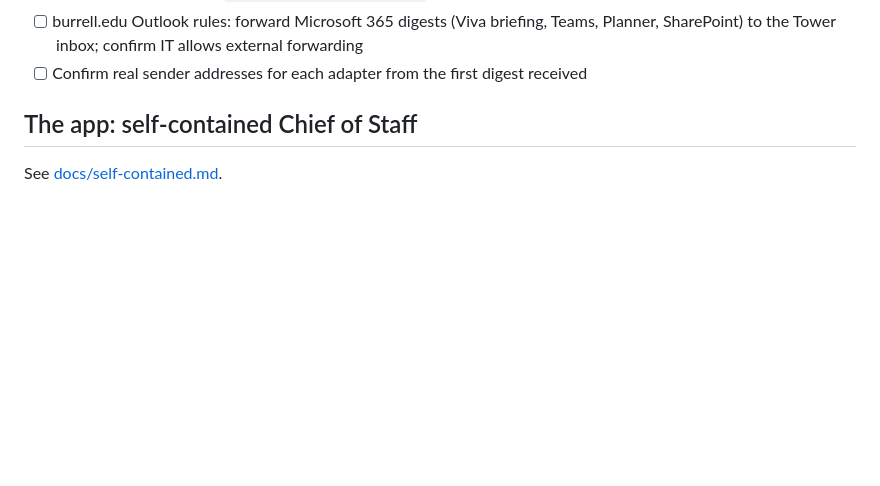
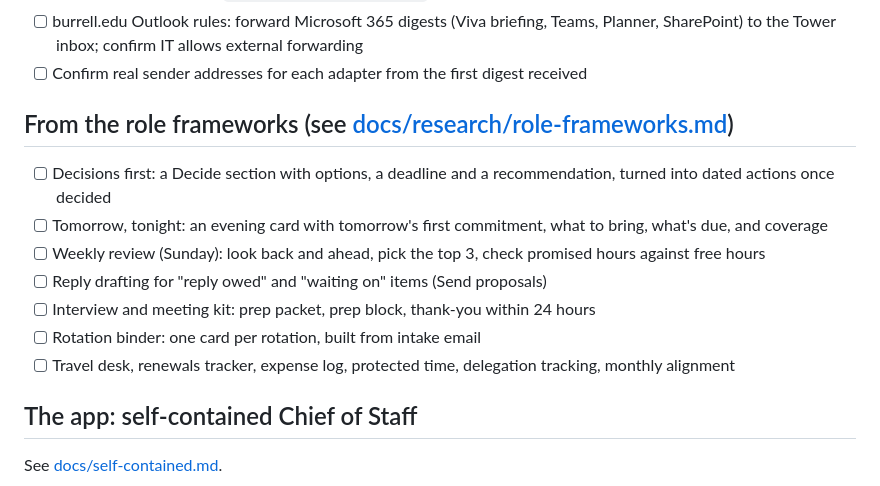
Before and after one commit to awpeace1906-collab/chief-of-staff, a Markdown page: ROADMAP.md, the part around the change. GitHub-like rendering; blank space fills up the shorter version.

Commit message:
Research: chief of staff and assistant frameworks, gaps and ranked ideas
Co-Authored-By: Claude Opus 5.5 <noreply@anthropic.com>
Claude-Session: https://claude.ai/code/session_01ADdnpBUeLtJrwnMEfpMGVZ

```diff
--- a/ROADMAP.md
+++ b/ROADMAP.md
@@ -27,6 +27,16 @@
 - [x] Create the Tower inbox: `tower-andrew@agentmail.to`
 - [ ] burrell.edu Outlook rules: forward Microsoft 365 digests (Viva briefing, Teams, Planner, SharePoint) to the Tower inbox; confirm IT allows external forwarding
 - [ ] Confirm real sender addresses for each adapter from the first digest received
+
+## From the role frameworks (see [docs/research/role-frameworks.md](docs/research/role-frameworks.md))
+
+- [ ] Decisions first: a Decide section with options, a deadline and a recommendation, turned into dated actions once decided
+- [ ] Tomorrow, tonight: an evening card with tomorrow's first commitment, what to bring, what's due, and coverage
+- [ ] Weekly review (Sunday): look back and ahead, pick the top 3, check promised hours against free hours
+- [ ] Reply drafting for "reply owed" and "waiting on" items (Send proposals)
+- [ ] Interview and meeting kit: prep packet, prep block, thank-you within 24 hours
+- [ ] Rotation binder: one card per rotation, built from intake email
+- [ ] Travel desk, renewals tracker, expense log, protected time, delegation tracking, monthly alignment
 
 ## The app: self-contained Chief of Staff
 
```
Also changed, not shown: docs/research/role-frameworks.md (added, +71 -0 lines).
